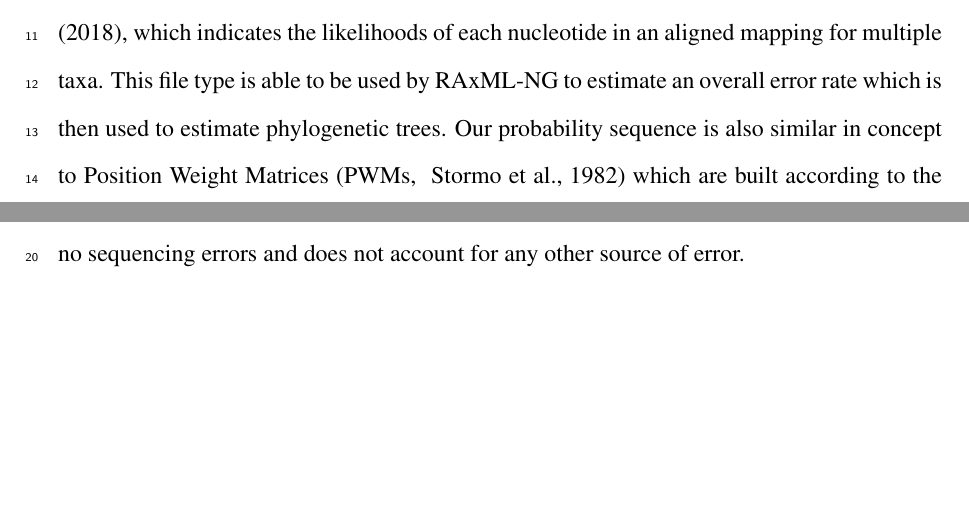
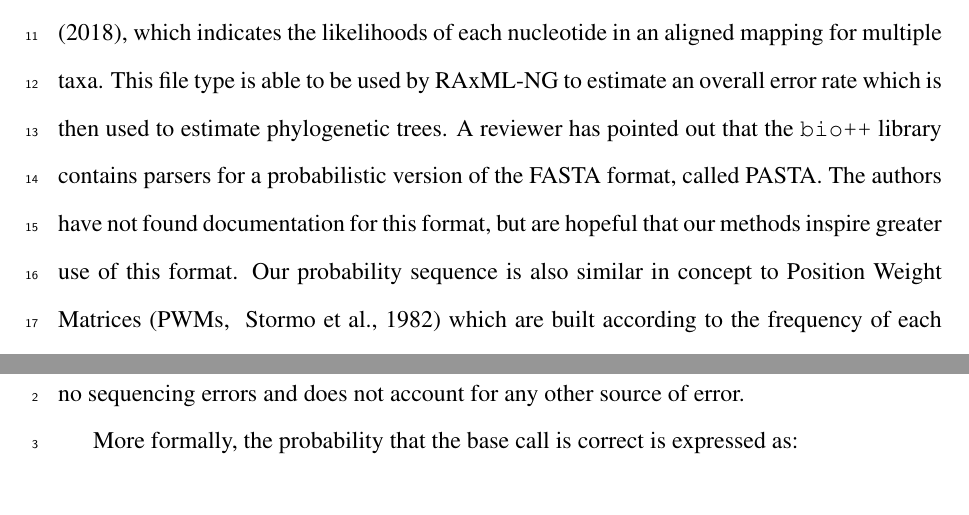
Before and after one commit to PoonLab/sup, a LaTeX paper (ms/sup-ms.tex): two parts of pages 6 and 8 of 29 before the commit and two parts of pages 6 and 9 of 29 after it, joined at a grey line, cut so that both start at the same text, the shorter picture padded with empty space. Compiled offline with pdfLaTeX.

Commit message:
Reviewer 1 Revision 6

```diff
--- a/ms/sup-ms.tex
+++ b/ms/sup-ms.tex
@@ -167,6 +167,8 @@ Sequence chromatograms and base quality scores are affected by the same loss of
 
 We note that this representation is similar to the ``CATG'' file type as described in \cite{kozlov}, which indicates the likelihoods of each nucleotide in an aligned mapping for multiple taxa.
 This file type is able to be used by RAxML-NG to estimate an overall error rate which is then used to estimate phylogenetic trees.
+A reviewer has pointed out that the \texttt{bio++} library contains parsers for a probabilistic version of the FASTA format, called PASTA.
+The authors have not found documentation for this format, but are hopeful that our methods inspire greater use of this format.
 Our probability sequence is also similar in concept to Position Weight Matrices \cite[PWMs, ][]{stormoUsePerceptronAlgorithm1982} which are built according to the frequency of each base at each position of a multiple alignment.
 Our construction differs in that we are creating one matrix per sequence where the entries are weighted according to error probability within that sequence, rather than one matrix for a collection of sequences.
 However, methods that accept PWMs will be applicable to our probability sequences (and \emph{vice-versa}).
```
